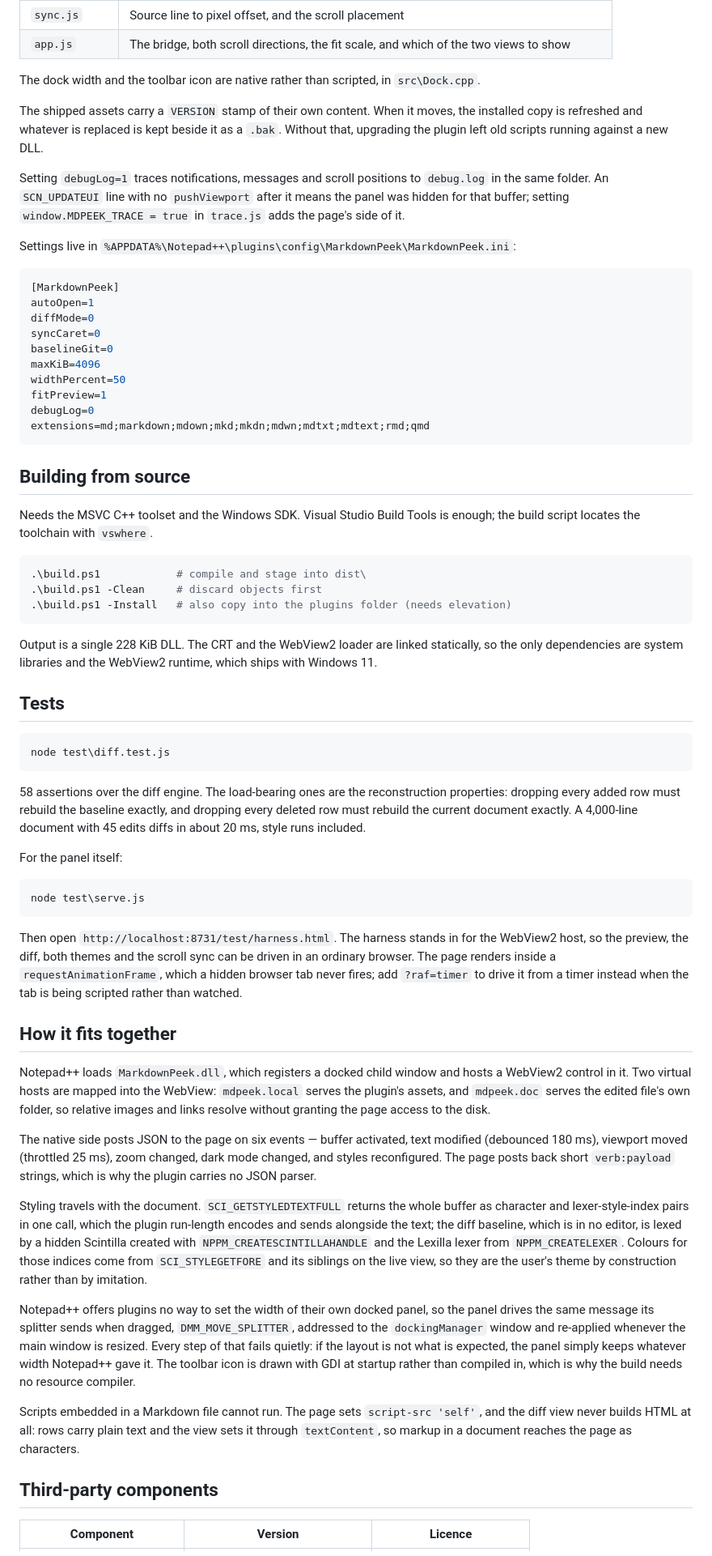
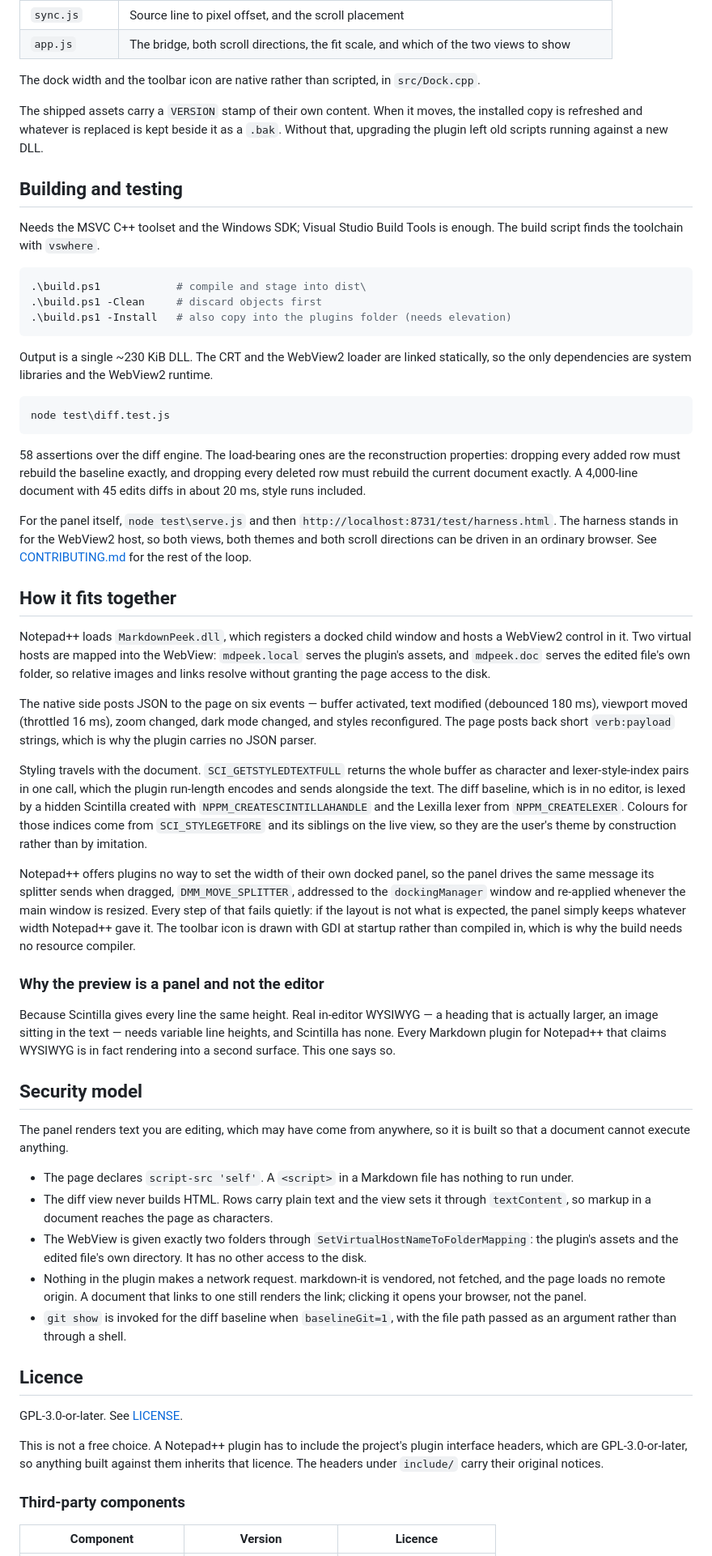
Before and after one commit to ali-yaakub/markdown-peek, a Markdown page: README.md, the part around one of its changes. Shown at 81% size. GitHub-like rendering.

````diff
--- a/README.md
+++ b/README.md
@@ -114,36 +158,16 @@ overwritten by an upgrade, so hand edits survive.
 | `sync.js` | Source line to pixel offset, and the scroll placement |
 | `app.js` | The bridge, both scroll directions, the fit scale, and which of the two views to show |
 
-The dock width and the toolbar icon are native rather than scripted, in `src\Dock.cpp`.
+The dock width and the toolbar icon are native rather than scripted, in `src/Dock.cpp`.
 
 The shipped assets carry a `VERSION` stamp of their own content. When it moves, the
-installed copy is refreshed and whatever is replaced is kept beside it as a `.bak`. Without
-that, upgrading the plugin left old scripts running against a new DLL.
+installed copy is refreshed and whatever is replaced is kept beside it as a `.bak`.
+Without that, upgrading the plugin left old scripts running against a new DLL.
 
-Setting `debugLog=1` traces notifications, messages and scroll positions to
-`debug.log` in the same folder. An `SCN_UPDATEUI` line with no `pushViewport` after it
-means the panel was hidden for that buffer; setting `window.MDPEEK_TRACE = true` in `trace.js`
-adds the page's side of it.
+## Building and testing
 
-Settings live in `%APPDATA%\Notepad++\plugins\config\MarkdownPeek\MarkdownPeek.ini`:
-
-```ini
-[MarkdownPeek]
-autoOpen=1
-diffMode=0
-syncCaret=0
-baselineGit=0
-maxKiB=4096
-widthPercent=50
-fitPreview=1
-debugLog=0
-extensions=md;markdown;mdown;mkd;mkdn;mdwn;mdtxt;mdtext;rmd;qmd
-```
-
-## Building from source
-
-Needs the MSVC C++ toolset and the Windows SDK. Visual Studio Build Tools is enough; the
-build script locates the toolchain with `vswhere`.
+Needs the MSVC C++ toolset and the Windows SDK; Visual Studio Build Tools is enough. The
+build script finds the toolchain with `vswhere`.
 
 ```powershell
 .\build.ps1            # compile and stage into dist\
@@ -151,11 +175,8 @@ build script locates the toolchain with `vswhere`.
 .\build.ps1 -Install   # also copy into the plugins folder (needs elevation)
 ```
 
-Output is a single 228 KiB DLL. The CRT and the WebView2 loader are linked statically, so
-the only dependencies are system libraries and the WebView2 runtime, which ships with
-Windows 11.
-
-## Tests
+Output is a single ~230 KiB DLL. The CRT and the WebView2 loader are linked statically, so
+the only dependencies are system libraries and the WebView2 runtime.
 
 ```powershell
 node test\diff.test.js
@@ -166,17 +187,10 @@ properties: dropping every added row must rebuild the baseline exactly, and drop
 deleted row must rebuild the current document exactly. A 4,000-line document with 45 edits
 diffs in about 20 ms, style runs included.
 
-For the panel itself:
-
-```powershell
-node test\serve.js
-```
-
-Then open `http://localhost:8731/test/harness.html`. The harness stands in for the
-WebView2 host, so the preview, the diff, both themes and the scroll sync can be driven in
-an ordinary browser. The page renders inside a `requestAnimationFrame`, which a hidden
-browser tab never fires; add `?raf=timer` to drive it from a timer instead when the tab is
-being scripted rather than watched.
+For the panel itself, `node test\serve.js` and then
+`http://localhost:8731/test/harness.html`. The harness stands in for the WebView2 host, so
+both views, both themes and both scroll directions can be driven in an ordinary browser.
+See [CONTRIBUTING.md](CONTRIBUTING.md) for the rest of the loop.
 
 ## How it fits together
 
@@ -186,13 +200,13 @@ serves the plugin's assets, and `mdpeek.doc` serves the edited file's own folder
 relative images and links resolve without granting the page access to the disk.
 
 The native side posts JSON to the page on six events — buffer activated, text modified
-(debounced 180 ms), viewport moved (throttled 25 ms), zoom changed, dark mode changed, and
+(debounced 180 ms), viewport moved (throttled 16 ms), zoom changed, dark mode changed, and
 styles reconfigured. The page posts back short `verb:payload` strings, which is why the
 plugin carries no JSON parser.
 
 Styling travels with the document. `SCI_GETSTYLEDTEXTFULL` returns the whole buffer as
 character and lexer-style-index pairs in one call, which the plugin run-length encodes and
-sends alongside the text; the diff baseline, which is in no editor, is lexed by a hidden
+sends alongside the text. The diff baseline, which is in no editor, is lexed by a hidden
 Scintilla created with `NPPM_CREATESCINTILLAHANDLE` and the Lexilla lexer from
 `NPPM_CREATELEXER`. Colours for those indices come from `SCI_STYLEGETFORE` and its
 siblings on the live view, so they are the user's theme by construction rather than by
@@ -202,14 +216,43 @@ Notepad++ offers plugins no way to set the width of their own docked panel, so t
 drives the same message its splitter sends when dragged, `DMM_MOVE_SPLITTER`, addressed to
 the `dockingManager` window and re-applied whenever the main window is resized. Every step
 of that fails quietly: if the layout is not what is expected, the panel simply keeps
-whatever width Notepad++ gave it. The toolbar icon is drawn with GDI at startup rather than
-compiled in, which is why the build needs no resource compiler.
+whatever width Notepad++ gave it. The toolbar icon is drawn with GDI at startup rather
+than compiled in, which is why the build needs no resource compiler.
 
-Scripts embedded in a Markdown file cannot run. The page sets `script-src 'self'`, and the
-diff view never builds HTML at all: rows carry plain text and the view sets it through
-`textContent`, so markup in a document reaches the page as characters.
+### Why the preview is a panel and not the editor
 
-## Third-party components
+Because Scintilla gives every line the same height. Real in-editor WYSIWYG — a heading
+that is actually larger, an image sitting in the text — needs variable line heights, and
+Scintilla has none. Every Markdown plugin for Notepad++ that claims WYSIWYG is in fact
+rendering into a second surface. This one says so.
+
+## Security model
+
+The panel renders text you are editing, which may have come from anywhere, so it is built
+so that a document cannot execute anything.
+
+- The page declares `script-src 'self'`. A `<script>` in a Markdown file has nothing to
+  run under.
+- The diff view never builds HTML. Rows carry plain text and the view sets it through
+  `textContent`, so markup in a document reaches the page as characters.
+- The WebView is given exactly two folders through
+  `SetVirtualHostNameToFolderMapping`: the plugin's assets and the edited file's own
+  directory. It has no other access to the disk.
+- Nothing in the plugin makes a network request. markdown-it is vendored, not fetched, and
+  the page loads no remote origin. A document that links to one still renders the link;
+  clicking it opens your browser, not the panel.
+- `git show` is invoked for the diff baseline when `baselineGit=1`, with the file path
+  passed as an argument rather than through a shell.
+
+## Licence
+
+GPL-3.0-or-later. See [LICENSE](LICENSE).
+
+This is not a free choice. A Notepad++ plugin has to include the project's plugin
+interface headers, which are GPL-3.0-or-later, so anything built against them inherits
+that licence. The headers under `include/` carry their original notices.
+
+### Third-party components
 
 | Component | Version | Licence |
 | --- | --- | --- |
````
Also changed, not shown: other parts of README.md (+93 -49 lines), CHANGELOG.md (added, +33 -0 lines), CONTRIBUTING.md (added, +70 -0 lines), docs/diff.png (added), docs/preview.png (added), 6 other files.
